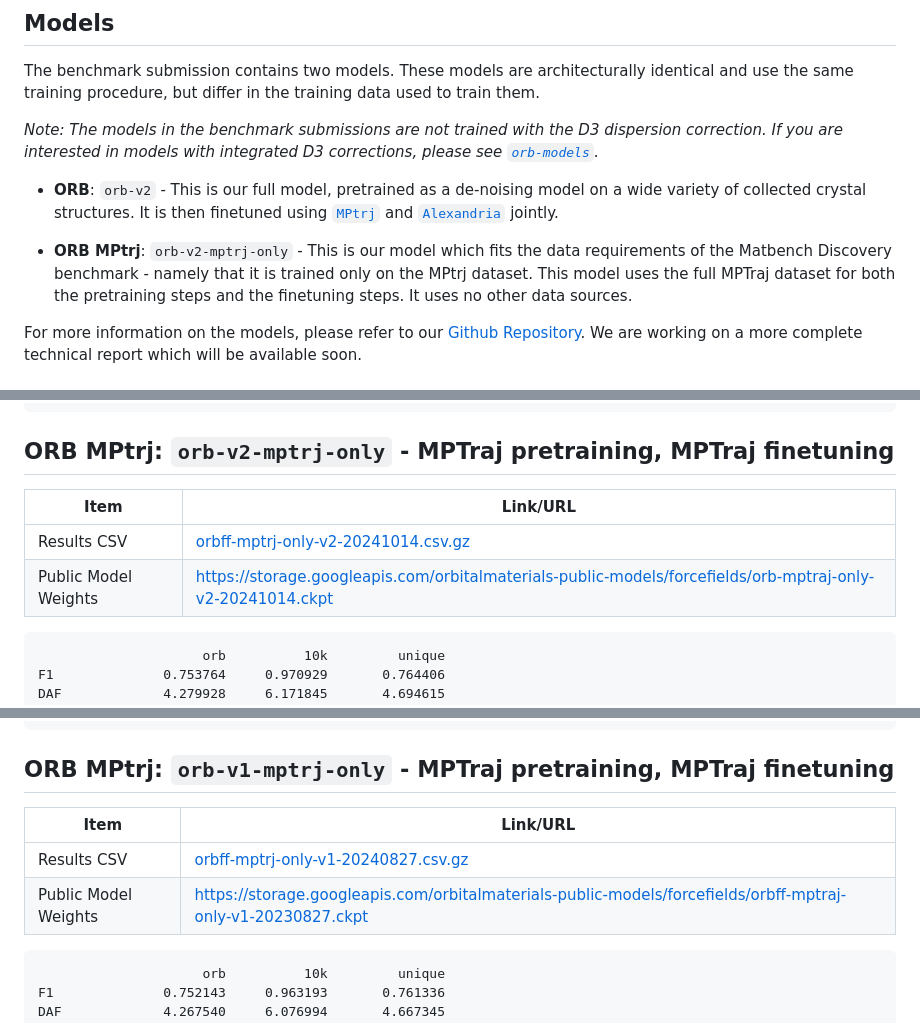
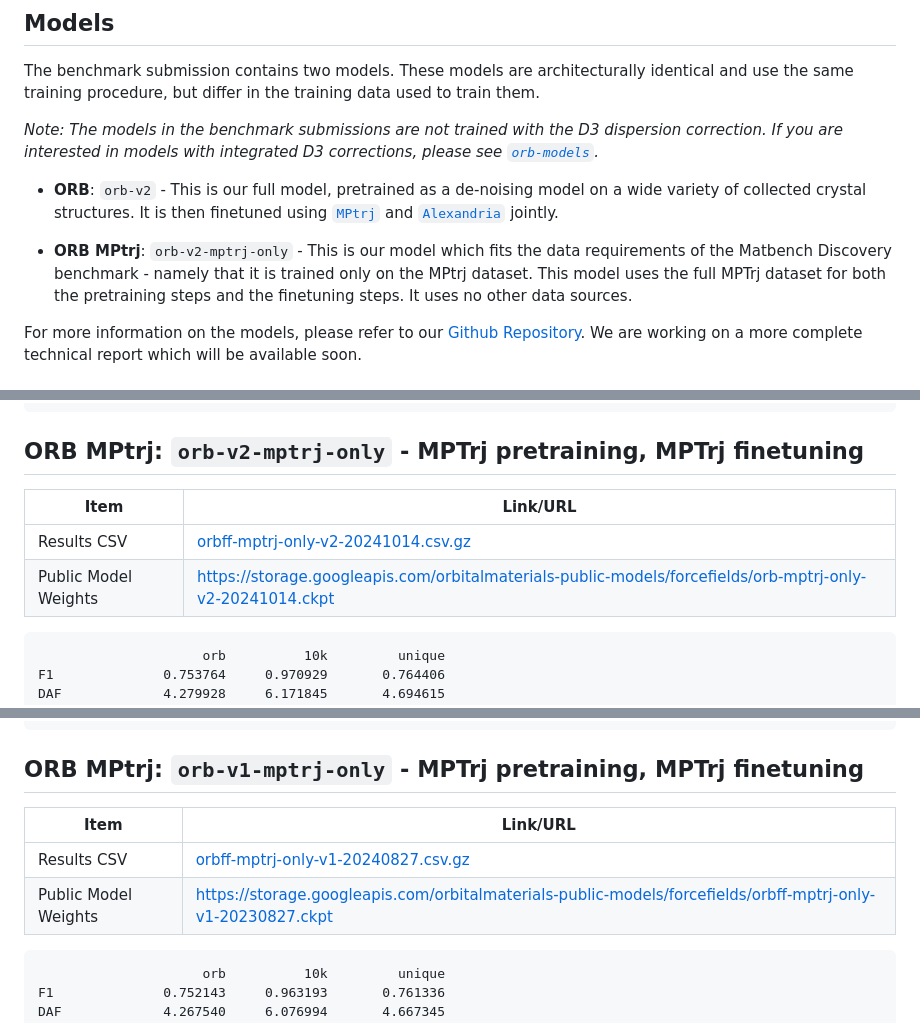
Before and after one commit to janosh/matbench-discovery, a Markdown page: models/orb/readme.md, 3 parts joined by grey strips. Rendered like a GitHub page.

Commit message:
fix typo MPtraj -> MPtrj

````diff
--- a/models/orb/readme.md
+++ b/models/orb/readme.md
@@ -12,7 +12,7 @@ _Note: The models in the benchmark submissions are not trained with the D3 dispe
 
 - **ORB**: `orb-v2` - This is our full model, pretrained as a de-noising model on a wide variety of collected crystal structures. It is then finetuned using [`MPtrj`](https://figshare.com/articles/dataset/23713842) and [`Alexandria`](https://alexandria.icams.rub.de/) jointly.
 
-- **ORB MPtrj**: `orb-v2-mptrj-only` - This is our model which fits the data requirements of the Matbench Discovery benchmark - namely that it is trained only on the MPtrj dataset. This model uses the full MPTraj dataset for both the pretraining steps and the finetuning steps. It uses no other data sources.
+- **ORB MPtrj**: `orb-v2-mptrj-only` - This is our model which fits the data requirements of the Matbench Discovery benchmark - namely that it is trained only on the MPtrj dataset. This model uses the full MPTrj dataset for both the pretraining steps and the finetuning steps. It uses no other data sources.
 
 For more information on the models, please refer to our [Github Repository][`orb-models`]. We are working on a more complete technical report which will be available soon.
 
@@ -43,12 +43,12 @@ RMSE            0.079011     0.068514       0.077203
 R2              0.808497     0.896680       0.824233
 ```
 
-## **ORB MPtrj**: `orb-v2-mptrj-only` - MPTraj pretraining, MPTraj finetuning
+## **ORB MPtrj**: `orb-v2-mptrj-only` - MPTrj pretraining, MPTrj finetuning
 
-| Item                 | Link/URL                                                                                                   |
-| -------------------- | ---------------------------------------------------------------------------------------------------------- |
-| Results CSV          | [orbff-mptrj-only-v2-20241014.csv.gz](./orbff-mptrj-only-v2-20241014.csv.gz)                               |
-| Public Model Weights | https://storage.googleapis.com/orbitalmaterials-public-models/forcefields/orb-mptraj-only-v2-20241014.ckpt |
+| Item                 | Link/URL                                                                                                  |
+| -------------------- | --------------------------------------------------------------------------------------------------------- |
+| Results CSV          | [orbff-mptrj-only-v2-20241014.csv.gz](./orbff-mptrj-only-v2-20241014.csv.gz)                              |
+| Public Model Weights | https://storage.googleapis.com/orbitalmaterials-public-models/forcefields/orb-mptrj-only-v2-20241014.ckpt |
 
 ```txt
                      orb          10k         unique
@@ -105,12 +105,12 @@ RMSE            0.080986     0.064470       0.079003
 R2              0.798803     0.907903       0.815941
 ```
 
-## **ORB MPtrj**: `orb-v1-mptrj-only` - MPTraj pretraining, MPTraj finetuning
+## **ORB MPtrj**: `orb-v1-mptrj-only` - MPTrj pretraining, MPTrj finetuning
 
-| Item                 | Link/URL                                                                                                     |
-| -------------------- | ------------------------------------------------------------------------------------------------------------ |
-| Results CSV          | [orbff-mptrj-only-v1-20240827.csv.gz](./orbff-mptrj-only-v1-20240827.csv.gz)                                 |
-| Public Model Weights | https://storage.googleapis.com/orbitalmaterials-public-models/forcefields/orbff-mptraj-only-v1-20230827.ckpt |
+| Item                 | Link/URL                                                                                                    |
+| -------------------- | ----------------------------------------------------------------------------------------------------------- |
+| Results CSV          | [orbff-mptrj-only-v1-20240827.csv.gz](./orbff-mptrj-only-v1-20240827.csv.gz)                                |
+| Public Model Weights | https://storage.googleapis.com/orbitalmaterials-public-models/forcefields/orbff-mptrj-only-v1-20230827.ckpt |
 
 ```txt
                      orb          10k         unique
````
Also changed, not shown: other parts of models/orb/readme.md (+1 -1 lines).
